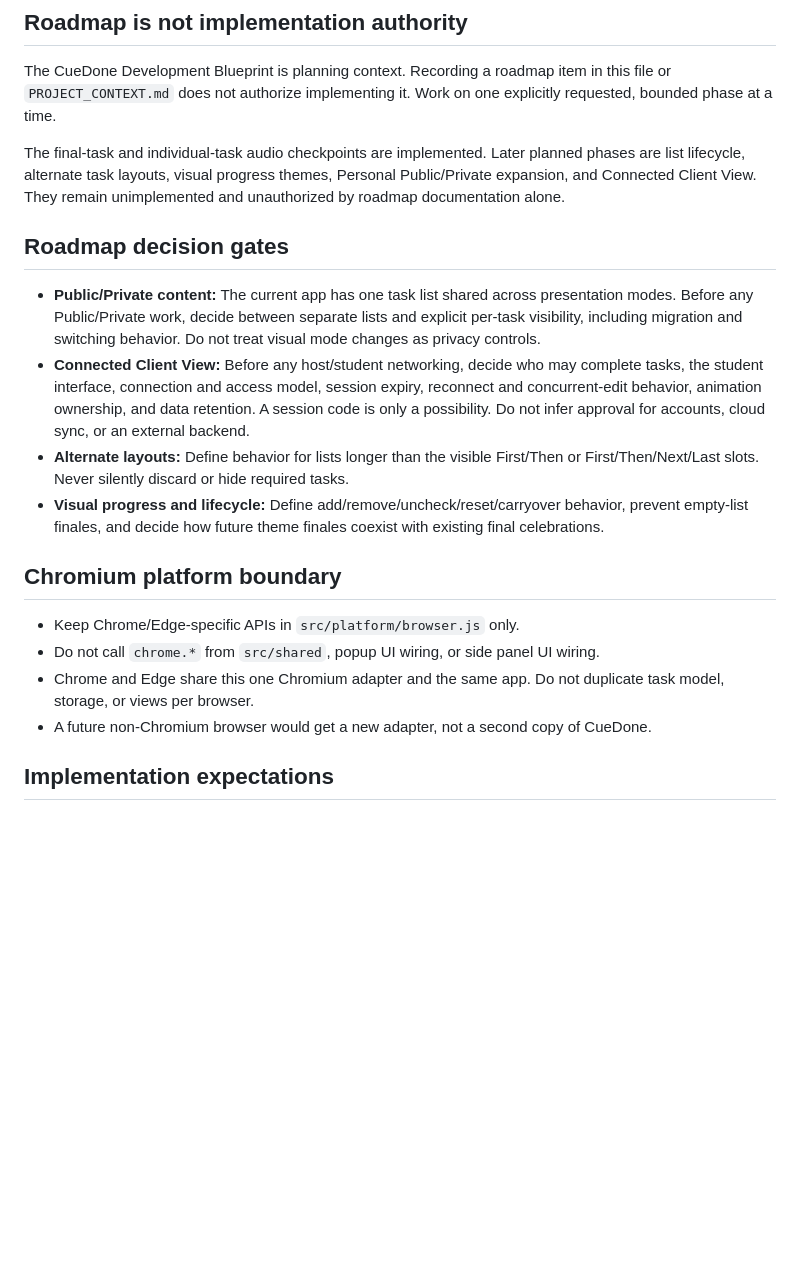
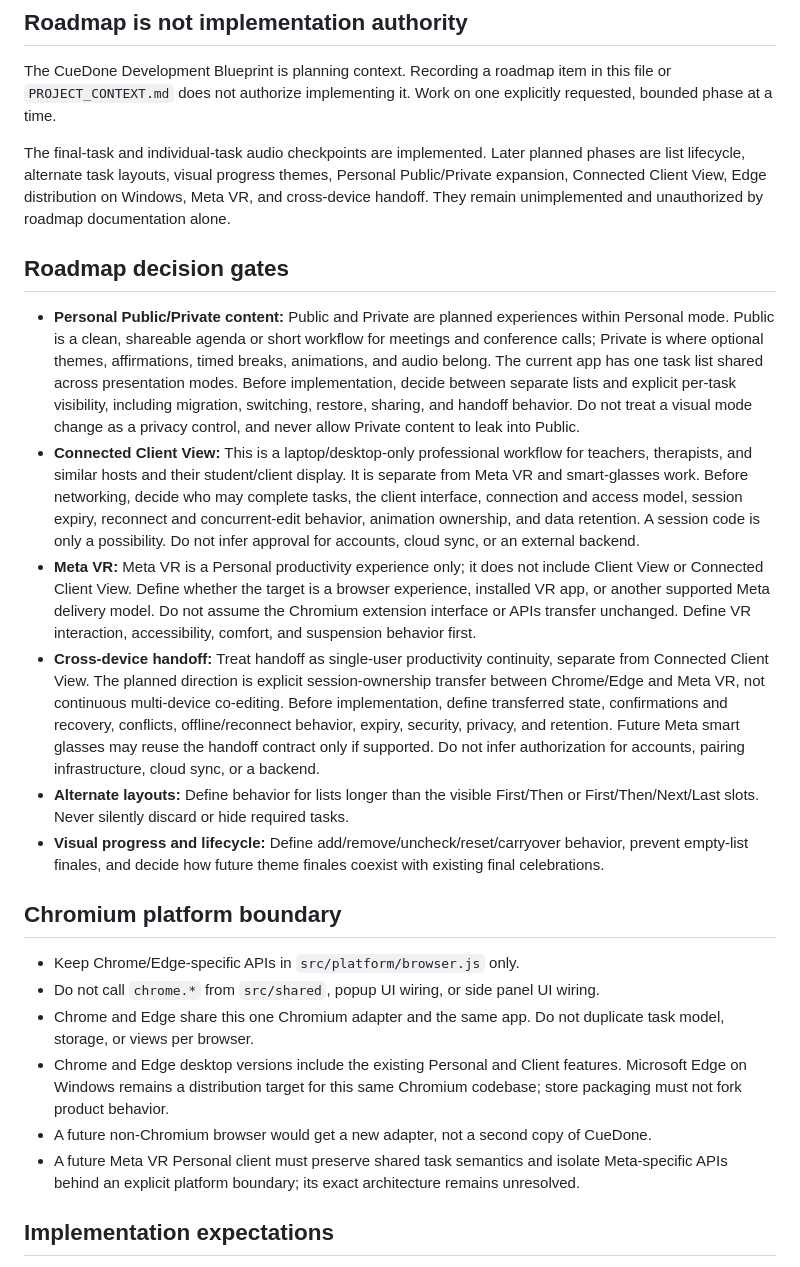
Before and after one commit to CueAnata/cuedone-extension, a Markdown page: AGENTS.md, the part around the change. Drawn GitHub-style; blank space fills up the shorter version.

```diff
--- a/AGENTS.md
+++ b/AGENTS.md
@@ -38,12 +38,14 @@ The responsive Client layout checkpoint is implemented: compact Top and narrow S
 
 The CueDone Development Blueprint is planning context. Recording a roadmap item in this file or `PROJECT_CONTEXT.md` does not authorize implementing it. Work on one explicitly requested, bounded phase at a time.
 
-The final-task and individual-task audio checkpoints are implemented. Later planned phases are list lifecycle, alternate task layouts, visual progress themes, Personal Public/Private expansion, and Connected Client View. They remain unimplemented and unauthorized by roadmap documentation alone.
+The final-task and individual-task audio checkpoints are implemented. Later planned phases are list lifecycle, alternate task layouts, visual progress themes, Personal Public/Private expansion, Connected Client View, Edge distribution on Windows, Meta VR, and cross-device handoff. They remain unimplemented and unauthorized by roadmap documentation alone.
 
 ## Roadmap decision gates
 
-- **Public/Private content:** The current app has one task list shared across presentation modes. Before any Public/Private work, decide between separate lists and explicit per-task visibility, including migration and switching behavior. Do not treat visual mode changes as privacy controls.
-- **Connected Client View:** Before any host/student networking, decide who may complete tasks, the student interface, connection and access model, session expiry, reconnect and concurrent-edit behavior, animation ownership, and data retention. A session code is only a possibility. Do not infer approval for accounts, cloud sync, or an external backend.
+- **Personal Public/Private content:** Public and Private are planned experiences within Personal mode. Public is a clean, shareable agenda or short workflow for meetings and conference calls; Private is where optional themes, affirmations, timed breaks, animations, and audio belong. The current app has one task list shared across presentation modes. Before implementation, decide between separate lists and explicit per-task visibility, including migration, switching, restore, sharing, and handoff behavior. Do not treat a visual mode change as a privacy control, and never allow Private content to leak into Public.
+- **Connected Client View:** This is a laptop/desktop-only professional workflow for teachers, therapists, and similar hosts and their student/client display. It is separate from Meta VR and smart-glasses work. Before networking, decide who may complete tasks, the client interface, connection and access model, session expiry, reconnect and concurrent-edit behavior, animation ownership, and data retention. A session code is only a possibility. Do not infer approval for accounts, cloud sync, or an external backend.
+- **Meta VR:** Meta VR is a Personal productivity experience only; it does not include Client View or Connected Client View. Define whether the target is a browser experience, installed VR app, or another supported Meta delivery model. Do not assume the Chromium extension interface or APIs transfer unchanged. Define VR interaction, accessibility, comfort, and suspension behavior first.
+- **Cross-device handoff:** Treat handoff as single-user productivity continuity, separate from Connected Client View. The planned direction is explicit session-ownership transfer between Chrome/Edge and Meta VR, not continuous multi-device co-editing. Before implementation, define transferred state, confirmations and recovery, conflicts, offline/reconnect behavior, expiry, security, privacy, and retention. Future Meta smart glasses may reuse the handoff contract only if supported. Do not infer authorization for accounts, pairing infrastructure, cloud sync, or a backend.
 - **Alternate layouts:** Define behavior for lists longer than the visible First/Then or First/Then/Next/Last slots. Never silently discard or hide required tasks.
 - **Visual progress and lifecycle:** Define add/remove/uncheck/reset/carryover behavior, prevent empty-list finales, and decide how future theme finales coexist with existing final celebrations.
 
@@ -52,7 +54,9 @@ The final-task and individual-task audio checkpoints are implemented. Later plan
 - Keep Chrome/Edge-specific APIs in `src/platform/browser.js` only.
 - Do not call `chrome.*` from `src/shared`, popup UI wiring, or side panel UI wiring.
 - Chrome and Edge share this one Chromium adapter and the same app. Do not duplicate task model, storage, or views per browser.
+- Chrome and Edge desktop versions include the existing Personal and Client features. Microsoft Edge on Windows remains a distribution target for this same Chromium codebase; store packaging must not fork product behavior.
 - A future non-Chromium browser would get a new adapter, not a second copy of CueDone.
+- A future Meta VR Personal client must preserve shared task semantics and isolate Meta-specific APIs behind an explicit platform boundary; its exact architecture remains unresolved.
 
 ## Implementation expectations
 
```
Also changed, not shown: PROJECT_CONTEXT.md (+9 -4 lines).
